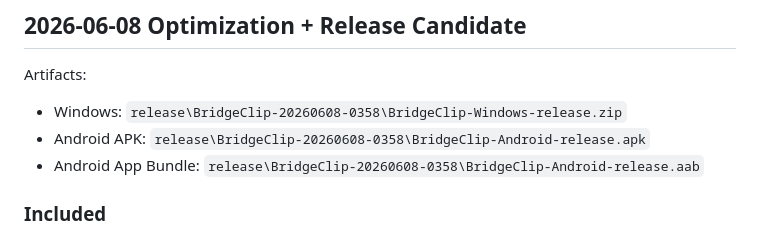
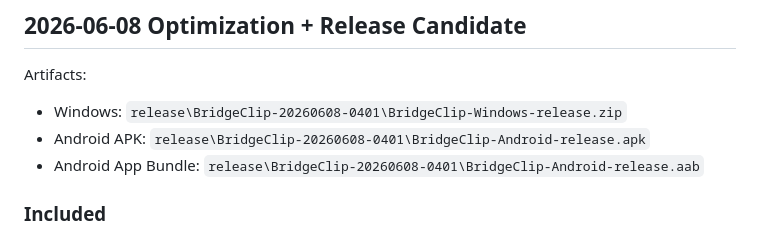
Before and after one commit to dueo513/BridgeClip, a Markdown page: RELEASE_NOTES.md, the part around the change. Drawn GitHub-style.

```diff
--- a/RELEASE_NOTES.md
+++ b/RELEASE_NOTES.md
@@ -4,9 +4,9 @@
 
 Artifacts:
 
-- Windows: `release\BridgeClip-20260608-0358\BridgeClip-Windows-release.zip`
-- Android APK: `release\BridgeClip-20260608-0358\BridgeClip-Android-release.apk`
-- Android App Bundle: `release\BridgeClip-20260608-0358\BridgeClip-Android-release.aab`
+- Windows: `release\BridgeClip-20260608-0401\BridgeClip-Windows-release.zip`
+- Android APK: `release\BridgeClip-20260608-0401\BridgeClip-Android-release.apk`
+- Android App Bundle: `release\BridgeClip-20260608-0401\BridgeClip-Android-release.aab`
 
 ### Included
 
```
Also changed, not shown: README.md (+3 -3 lines), RELEASE_AUDIT.md (+2 -2 lines).
